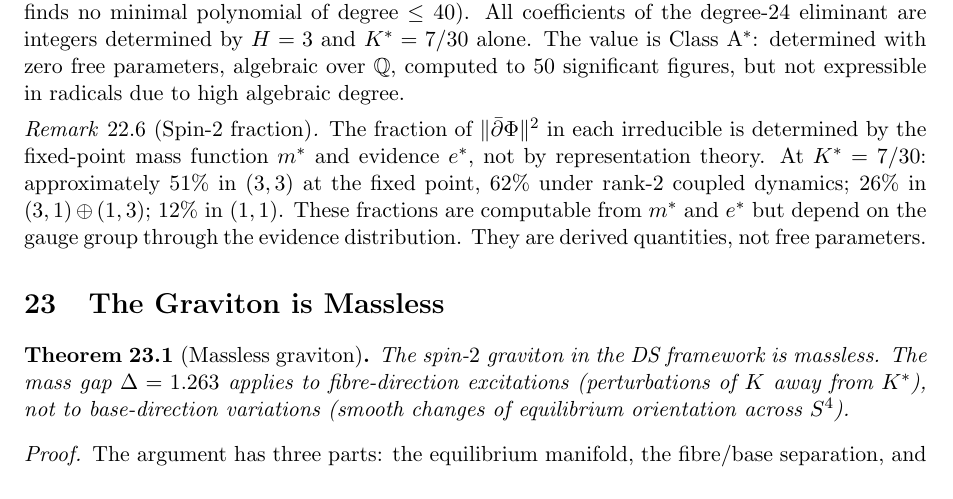
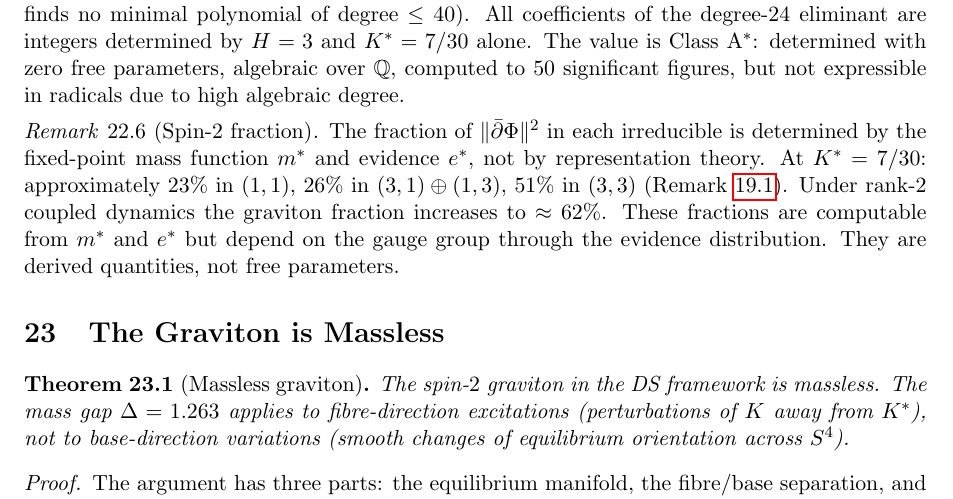
Before and after one commit to Resout/irreducible-twistor-geometry, a LaTeX paper (paper/Independently Meandering on Through Entangling Informational And Computational Geometry for The Explicit Purpose of Having Quite a Lot of Fun by J. R. Manuel.tex): part of page 33 of 67, cut so that both start at the same text. Compiled offline with pdfLaTeX.

Commit message:
Fix SO(4) scalar fraction: 12% -> 23% in Spin-2 fraction remark
Wirtinger computation confirms (1,1)=23%, (3,1)+(1,3)=26%, (3,3)=51%
at the K*=7/30 equilibrium, matching Remark floor_active (line 903)
and the computational supplement (line 2299). The Spin-2 fraction
remark incorrectly stated 12% for the scalar component.

```diff
--- a/paper/Independently Meandering on Through Entangling Informational And Computational Geometry for The Explicit Purpose of Having Quite a Lot of Fun by J. R. Manuel.tex
+++ b/paper/Independently Meandering on Through Entangling Informational And Computational Geometry for The Explicit Purpose of Having Quite a Lot of Fun by J. R. Manuel.tex
@@ -1222,7 +1222,7 @@ The algebraic structure is fully determined: the equilibrium evidence parameter
 \end{remark}
 
 \begin{remark}[Spin-$2$ fraction]
-The fraction of $\|\dbar\Phi\|^2$ in each irreducible is determined by the fixed-point mass function $m^*$ and evidence $e^*$, not by representation theory. At $K^*=7/30$: approximately $51\%$ in $(3,3)$ at the fixed point, $62\%$ under rank-$2$ coupled dynamics; $26\%$ in $(3,1)\oplus(1,3)$; $12\%$ in $(1,1)$. These fractions are computable from $m^*$ and $e^*$ but depend on the gauge group through the evidence distribution. They are derived quantities, not free parameters.
+The fraction of $\|\dbar\Phi\|^2$ in each irreducible is determined by the fixed-point mass function $m^*$ and evidence $e^*$, not by representation theory. At $K^*=7/30$: approximately $23\%$ in $(1,1)$, $26\%$ in $(3,1)\oplus(1,3)$, $51\%$ in $(3,3)$ (Remark~\ref{rem:floor_active}). Under rank-$2$ coupled dynamics the graviton fraction increases to $\approx 62\%$. These fractions are computable from $m^*$ and $e^*$ but depend on the gauge group through the evidence distribution. They are derived quantities, not free parameters.
 \end{remark}
 
 
```
